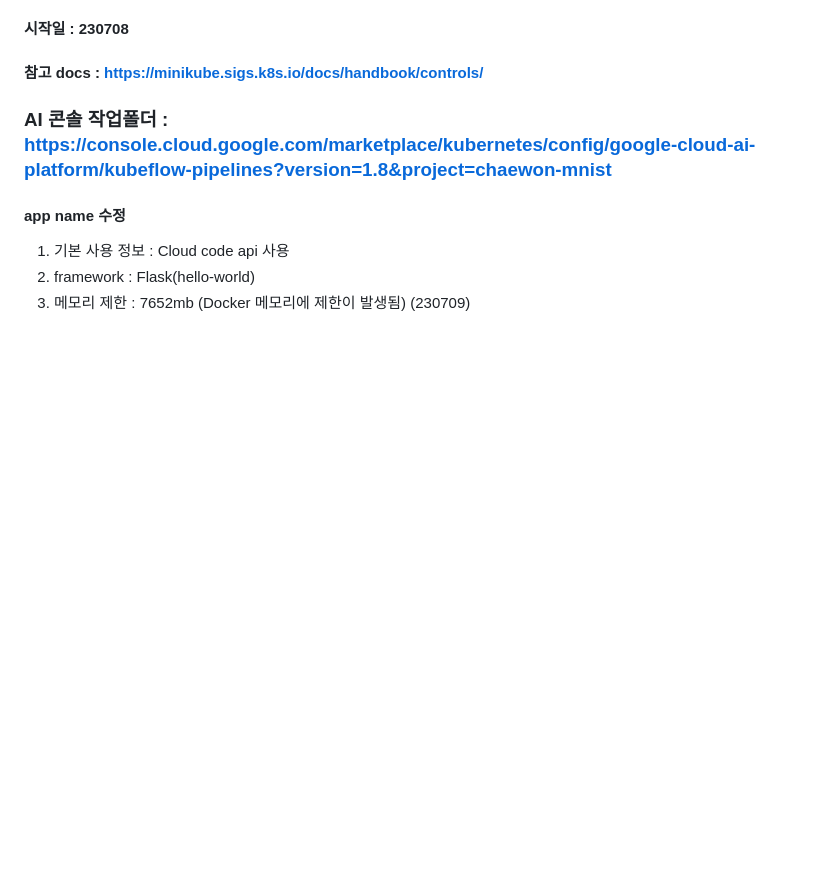
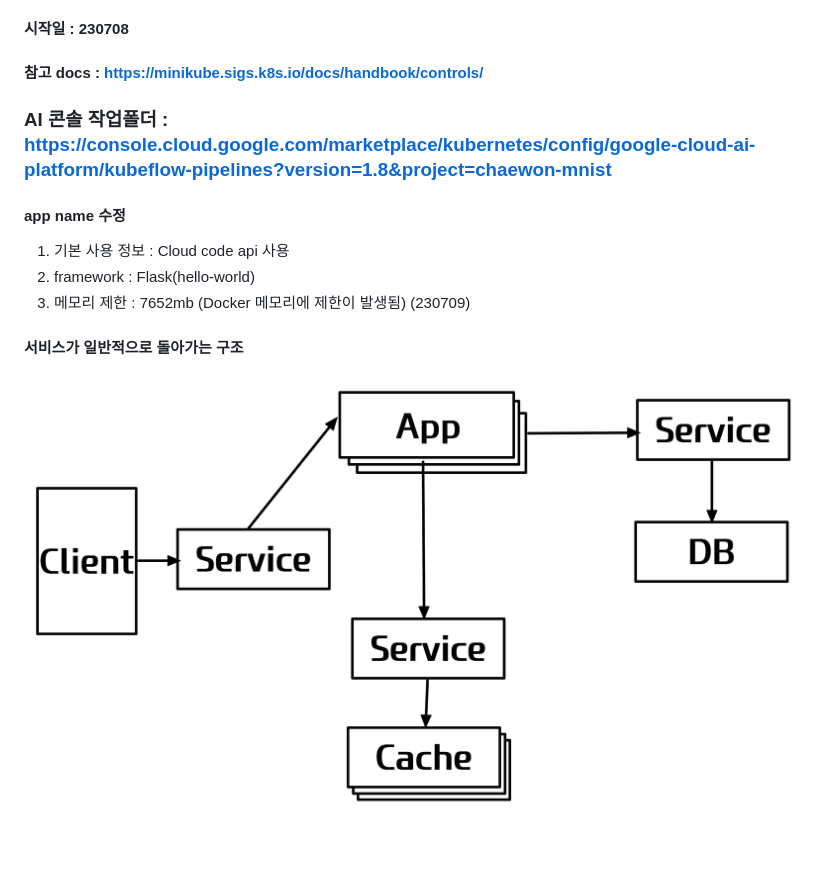
Before and after one commit to ChaeWonIm0/Google_Cloud_Code_reference, a Markdown page: README.md, the part around the change. Rendered like a GitHub page; pictures changed too: image.png (added); blank space fills up the shorter version.

```diff
--- a/README.md
+++ b/README.md
@@ -12,3 +12,7 @@
 1) 기본 사용 정보 : Cloud code api 사용
 2) framework : Flask(hello-world)
 3) 메모리 제한 : 7652mb (Docker 메모리에 제한이 발생됨) (230709)
+
+#### 서비스가 일반적으로 돌아가는 구조
+
+![Alt text](image.png)
```
